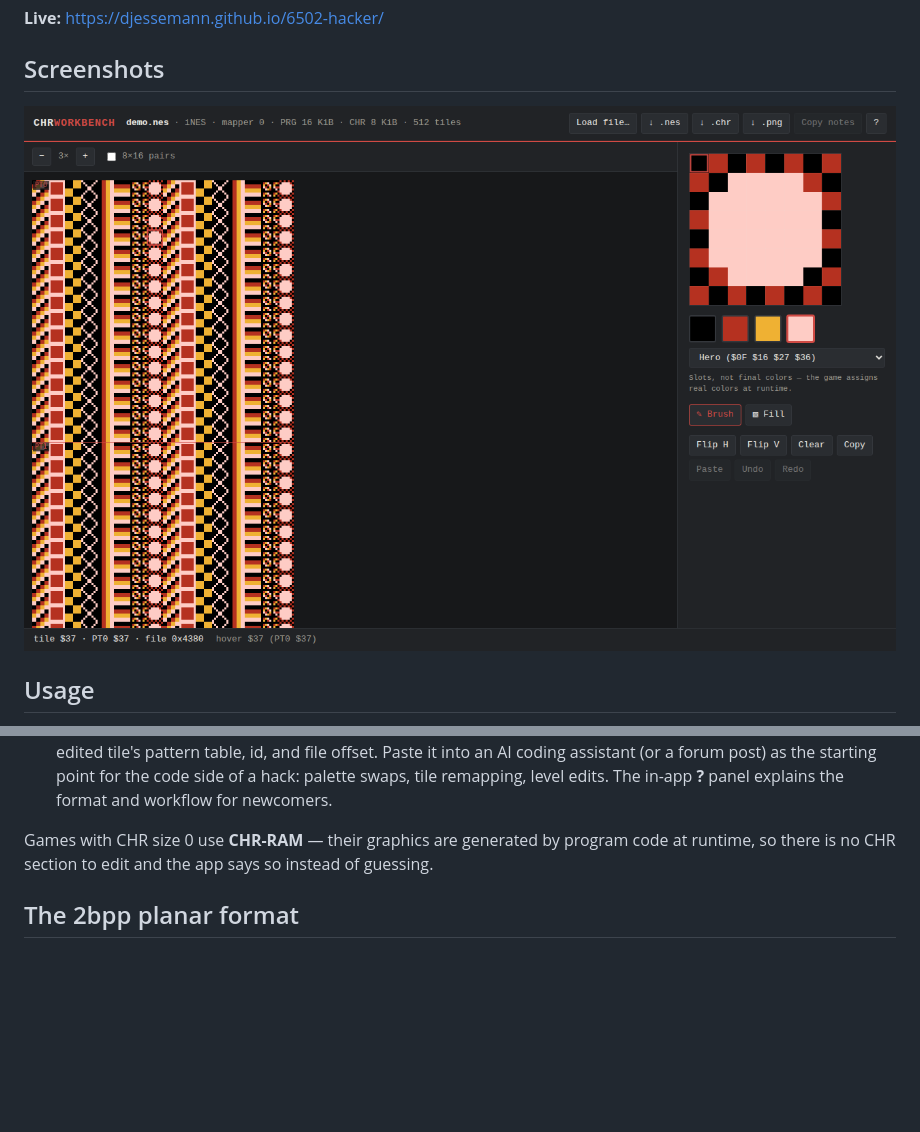
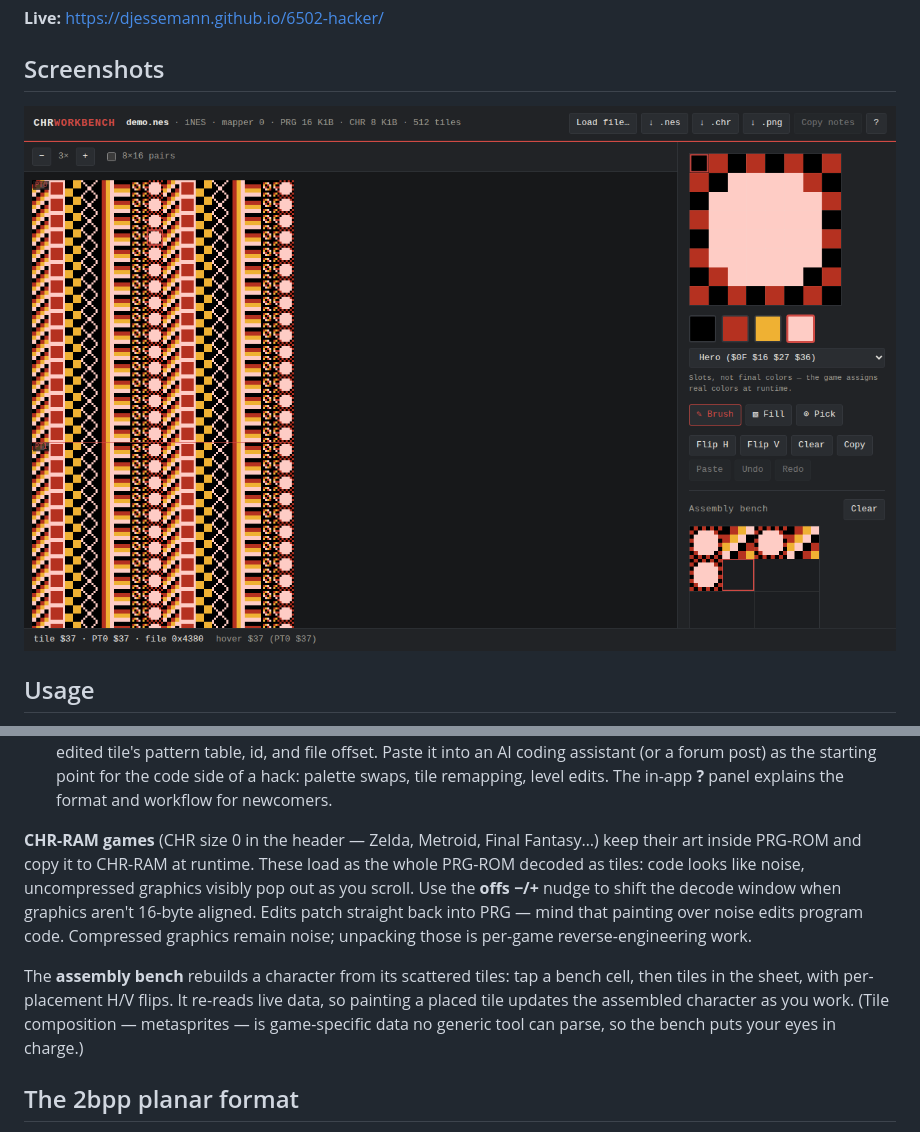
Before and after one commit to djessemann/6502-hacker, a Markdown page: README.md, 2 parts joined by grey strips. Drawn GitHub-style; pictures changed too: docs/screenshot.png; blank space fills up the shorter version.

```diff
--- a/README.md
+++ b/README.md
@@ -40,9 +40,20 @@ into the CHR section.
    remapping, level edits. The in-app **?** panel explains the format and
    workflow for newcomers.
 
-Games with CHR size 0 use **CHR-RAM** — their graphics are generated by
-program code at runtime, so there is no CHR section to edit and the app
-says so instead of guessing.
+**CHR-RAM games** (CHR size 0 in the header — Zelda, Metroid, Final
+Fantasy…) keep their art inside PRG-ROM and copy it to CHR-RAM at runtime.
+These load as the whole PRG-ROM decoded as tiles: code looks like noise,
+uncompressed graphics visibly pop out as you scroll. Use the **offs −/+**
+nudge to shift the decode window when graphics aren't 16-byte aligned.
+Edits patch straight back into PRG — mind that painting over noise edits
+program code. Compressed graphics remain noise; unpacking those is
+per-game reverse-engineering work.
+
+The **assembly bench** rebuilds a character from its scattered tiles: tap
+a bench cell, then tiles in the sheet, with per-placement H/V flips. It
+re-reads live data, so painting a placed tile updates the assembled
+character as you work. (Tile composition — metasprites — is game-specific
+data no generic tool can parse, so the bench puts your eyes in charge.)
 
 ## The 2bpp planar format
 
```
Also changed, not shown: 8 other files.
